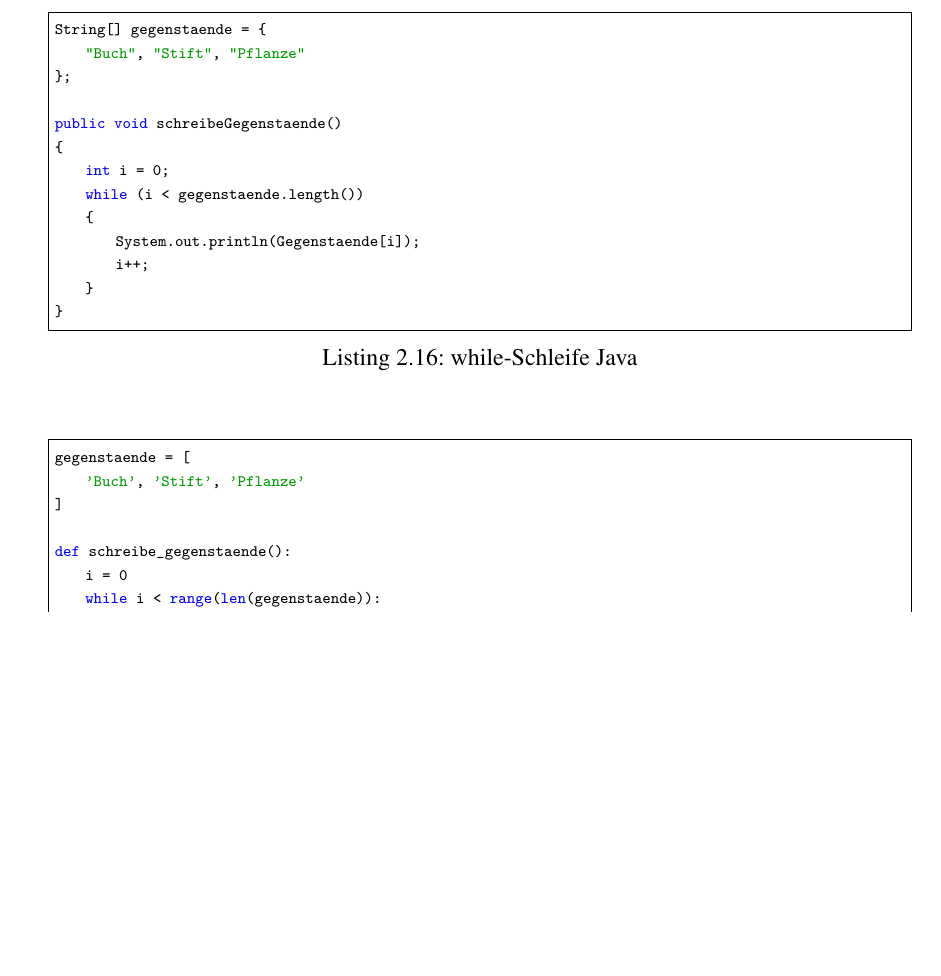
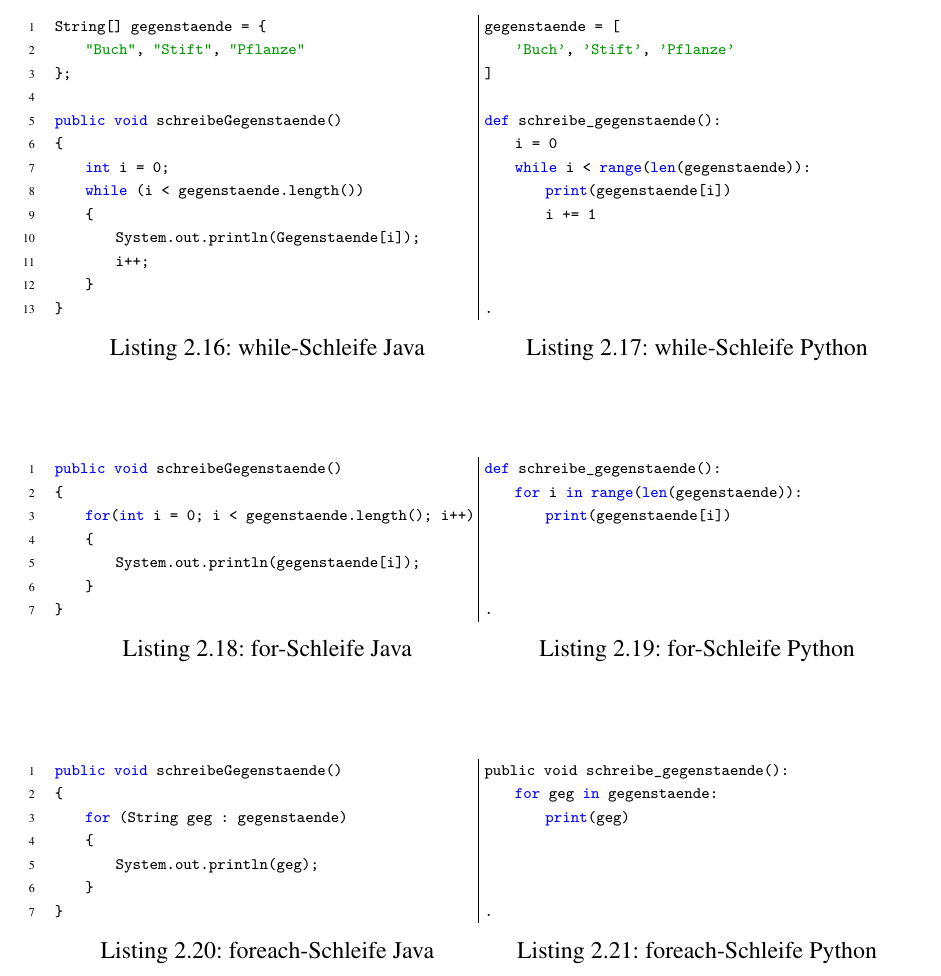
Before and after one commit to PhoenixTheDev/Facharbeit, a LaTeX document (main.tex, which reads chapters/chapter_2.tex): part of page 10 of 19, cut so that both start at the same text, the shorter picture padded with empty space. Compiled offline with pdfLaTeX.

Commit message:
Update chapter_2.tex
Hinzugefügt wurde die Listen mit den Schleifen von Java und Python

```diff
--- a/chapters/chapter_2.tex
+++ b/chapters/chapter_2.tex
@@ -178,7 +178,8 @@ Trotz der Ähnlichen Operatoren unterscheiden sich Python und Java bei den essen
 Die dazugehörigen \textit{else if} und \textit{else} Zweige gibt es in Python ebenfalls. Lediglich wird \textit{else if} zu \textit{elif}. Durch die Operatoren wird deutlich das Python besser zu lesen ist. Die Längen der If-Abfragen unterscheiden sich unwichtig minimal.\par
 Als letztes werden die Schleifen in Java und Python gegenübergestellt. Schleifen wiederholen Aktionen solange bis eine Bedingung erfüllt ist. Dazu wird entweder die \textit{while}-Schleife oder die \textit{for}-Schleife genutzt.
 
-\begin{lstlisting}[language=java,caption={while-Schleife Java},captionpos=b,label={lst:java:while}]
+\begin{minipage}{.5\linewidth}
+\begin{lstlisting}[language=java,caption={while-Schleife Java},captionpos=b,label={lst:java:while},numbers=left, frame=none]
 String[] gegenstaende = {
     "Buch", "Stift", "Pflanze"
 };
@@ -193,8 +194,9 @@ public void schreibeGegenstaende()
     }
 }
 \end{lstlisting}
-
-\begin{lstlisting}[language=python,caption={while-Schleife Python},captionpos=b,label={lst:python:while}]
+\end{minipage}
+\begin{minipage}{.5\linewidth}
+\begin{lstlisting}[language=python,caption={while-Schleife Python},captionpos=b,label={lst:python:while},frame=l]
 gegenstaende = [
     'Buch', 'Stift', 'Pflanze'
 ]
@@ -204,4 +206,55 @@ def schreibe_gegenstaende():
     while i < range(len(gegenstaende)):
         print(gegenstaende[i])
         i += 1
+
+
+
+.
 \end{lstlisting}
+\end{minipage}
+
+\begin{minipage}{.5\linewidth}
+\begin{lstlisting}[language=java,caption={for-Schleife Java},captionpos=b,label={lst:java:for},numbers=left, frame=none]
+public void schreibeGegenstaende()
+{
+    for(int i = 0; i < gegenstaende.length(); i++)
+    {
+        System.out.println(gegenstaende[i]);
+    }
+}
+\end{lstlisting}
+\end{minipage}
+\begin{minipage}{.5\linewidth}
+\begin{lstlisting}[language=python,caption={for-Schleife Python},captionpos=b,label={lst:python:for},frame=l]
+def schreibe_gegenstaende():
+    for i in range(len(gegenstaende)):
+        print(gegenstaende[i])
+
+
+
+.
+\end{lstlisting}
+\end{minipage}
+
+\begin{minipage}{.5\linewidth}
+\begin{lstlisting}[language=java,caption={foreach-Schleife Java},captionpos=b,label={lst:java:foreach},numbers=left, frame=none]
+public void schreibeGegenstaende()
+{
+    for (String geg : gegenstaende)
+    {
+        System.out.println(geg);
+    }
+}
+\end{lstlisting}
+\end{minipage}
+\begin{minipage}{.5\linewidth}
+\begin{lstlisting}[language=python,caption={foreach-Schleife Python},captionpos=b,label={lst:python:foreach},frame=l]
+public void schreibe_gegenstaende():
+    for geg in gegenstaende:
+        print(geg)
+
+
+
+.
+\end{lstlisting}
+\end{minipage}
```
